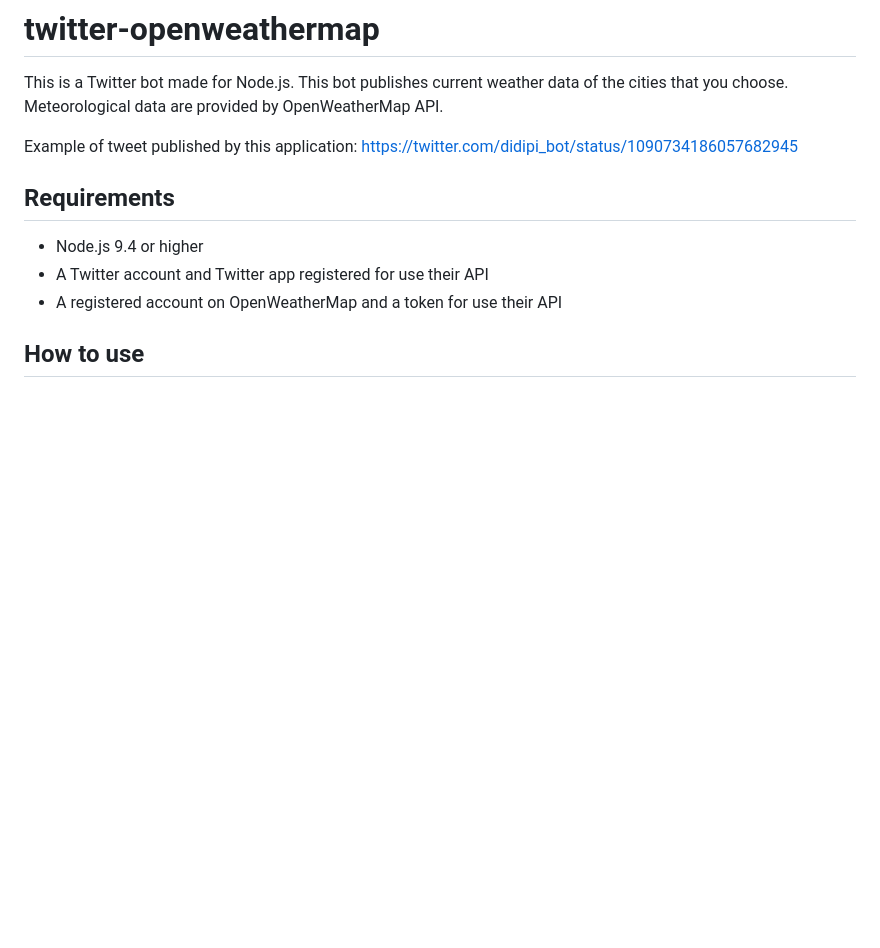
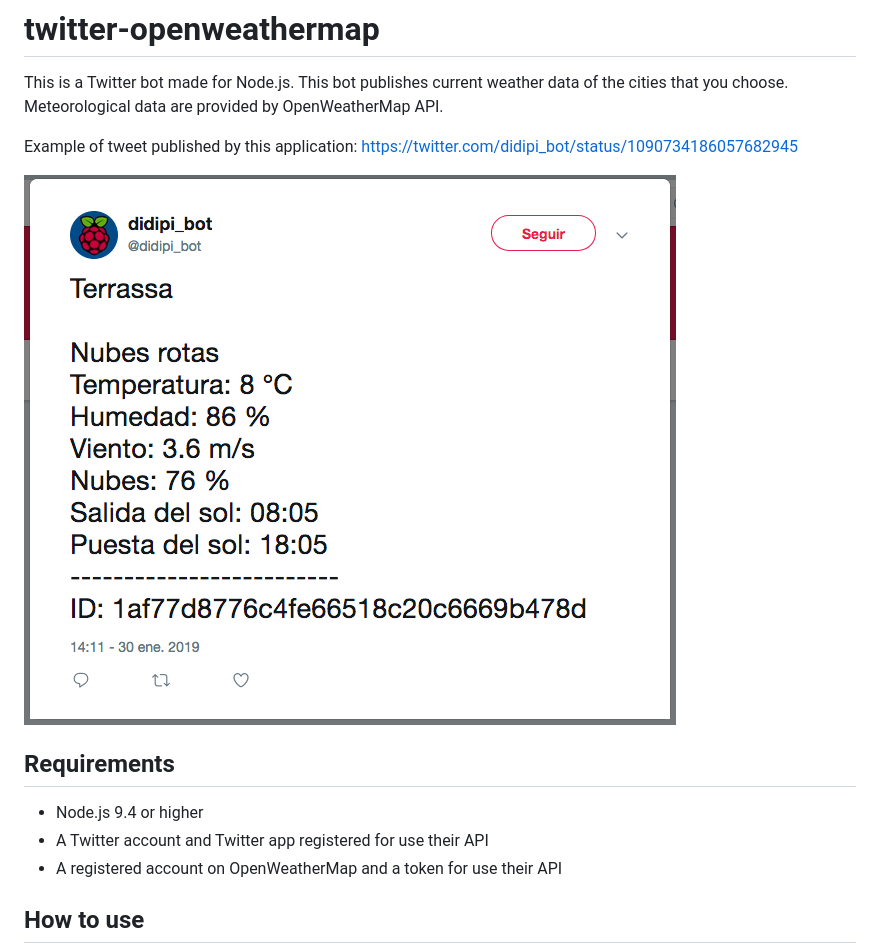
Before and after one commit to didaquis/twitter-openweathermap, a Markdown page: README.md, the part around the change. GitHub-like rendering; pictures changed too: docs_assets/example_of_tweet.png (added); blank space fills up the shorter version.

Commit message:
Added screenshot to README.md file

```diff
--- a/README.md
+++ b/README.md
@@ -4,6 +4,7 @@ This is a Twitter bot made for Node.js. This bot publishes current weather data
 
 Example of tweet published by this application: https://twitter.com/didipi_bot/status/1090734186057682945
 
+![Example of tweet published](./docs_assets/example_of_tweet.png)
 
 ## Requirements
 * Node.js 9.4 or higher
```
Also changed, not shown: 1 other file.
